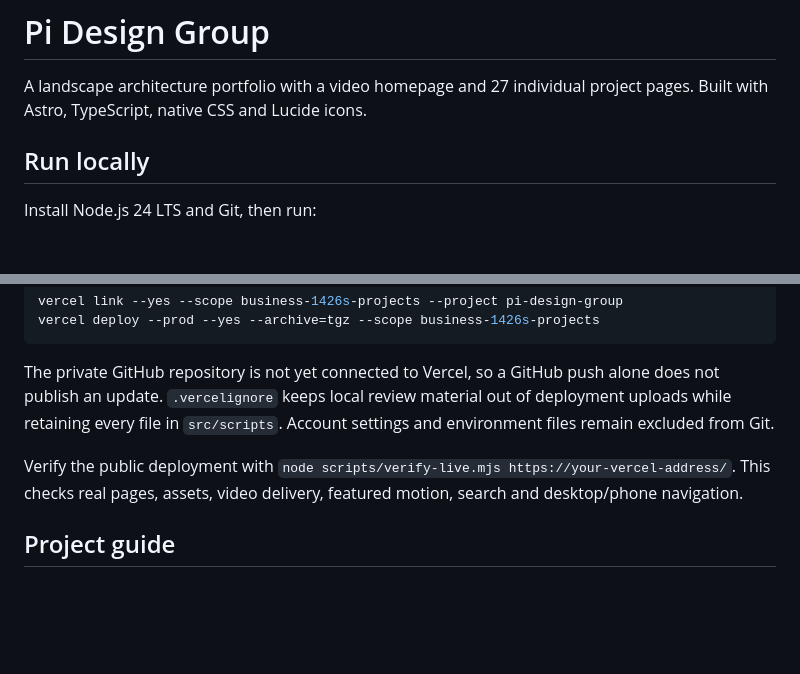
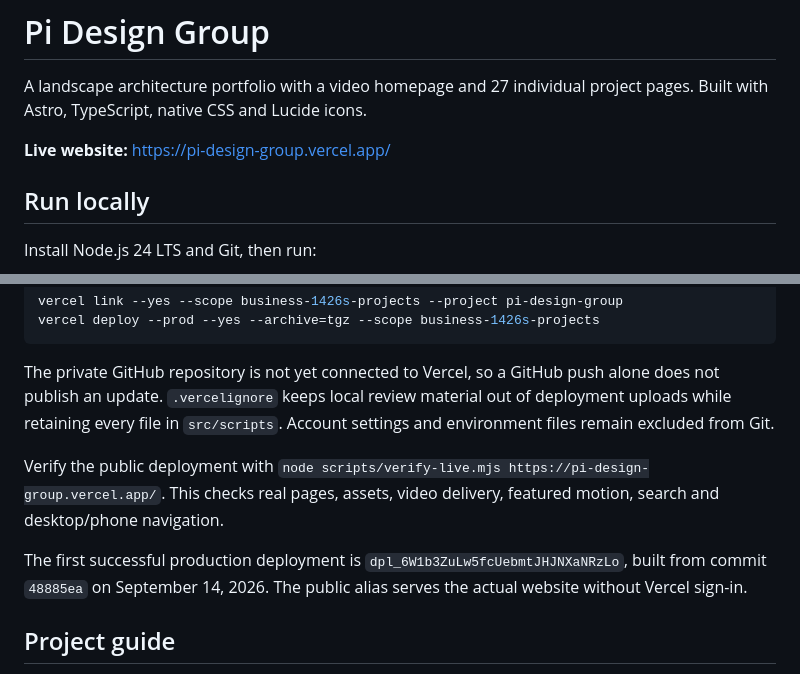
Before and after one commit to imivani/pi-design-group, a Markdown page: README.md, 2 parts joined by grey strips. GitHub-like rendering; blank space fills up the shorter version.

Commit message:
Document the live Vercel website

```diff
--- a/README.md
+++ b/README.md
@@ -1,6 +1,8 @@
 # Pi Design Group
 
 A landscape architecture portfolio with a video homepage and 27 individual project pages. Built with Astro, TypeScript, native CSS and Lucide icons.
+
+**Live website:** https://pi-design-group.vercel.app/
 
 ## Run locally
 
@@ -81,7 +83,9 @@ vercel deploy --prod --yes --archive=tgz --scope business-1426s-projects
 
 The private GitHub repository is not yet connected to Vercel, so a GitHub push alone does not publish an update. `.vercelignore` keeps local review material out of deployment uploads while retaining every file in `src/scripts`. Account settings and environment files remain excluded from Git.
 
-Verify the public deployment with `node scripts/verify-live.mjs https://your-vercel-address/`. This checks real pages, assets, video delivery, featured motion, search and desktop/phone navigation.
+Verify the public deployment with `node scripts/verify-live.mjs https://pi-design-group.vercel.app/`. This checks real pages, assets, video delivery, featured motion, search and desktop/phone navigation.
+
+The first successful production deployment is `dpl_6W1b3ZuLw5fcUebmtJHJNXaNRzLo`, built from commit `48885ea` on September 14, 2026. The public alias serves the actual website without Vercel sign-in.
 
 ## Project guide
 
```
